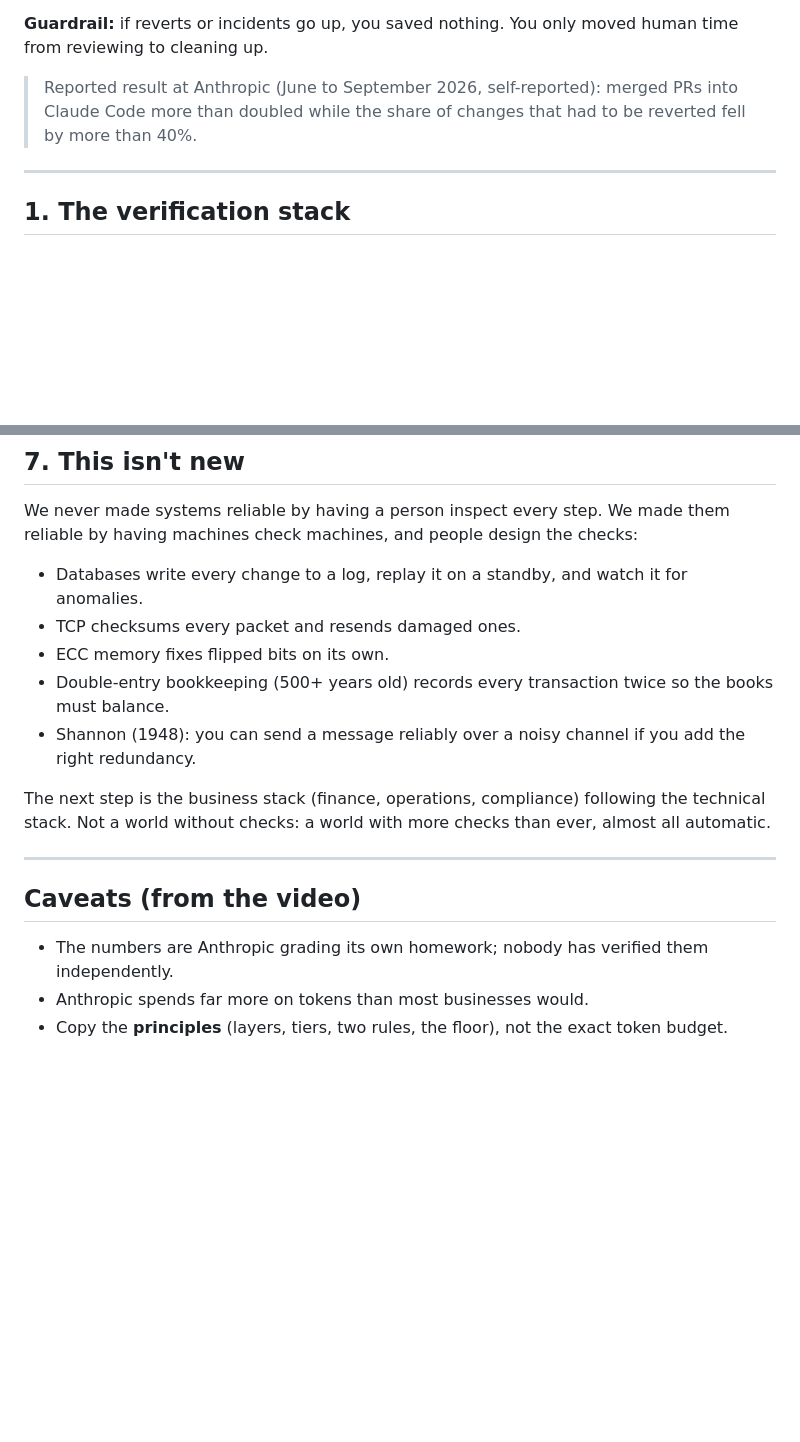
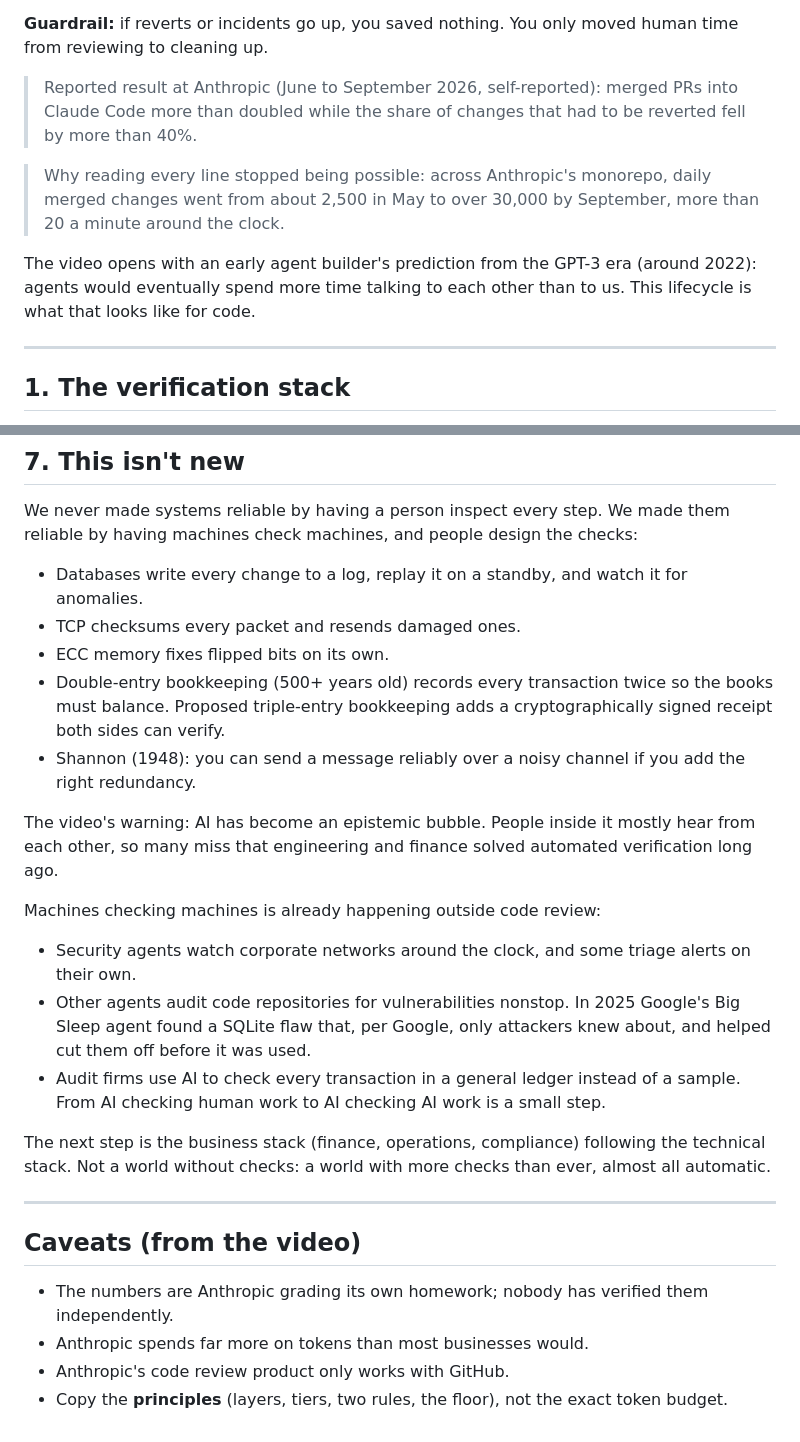
Before and after one commit to CurioCrafter/future-software-lifecycle, a Markdown page: BLUEPRINT.md, 2 parts joined by grey strips. Rendered like a GitHub page; blank space fills up the shorter version.

Commit message:
Blueprint: add points from the video that were missing
Daily change volume, the GPT-3 era prediction, epistemic bubble, triple-entry
bookkeeping, existing auditor agents, GitHub-only caveat.

Co-Authored-By: Claude Opus 5.5 <noreply@anthropic.com>

```diff
--- a/BLUEPRINT.md
+++ b/BLUEPRINT.md
@@ -16,6 +16,10 @@ The scarce resource is no longer code. It is **human attention**. Everything bel
 **Guardrail:** if reverts or incidents go up, you saved nothing. You only moved human time from reviewing to cleaning up.
 
 > Reported result at Anthropic (June to September 2026, self-reported): merged PRs into Claude Code more than doubled while the share of changes that had to be reverted fell by more than 40%.
+
+> Why reading every line stopped being possible: across Anthropic's monorepo, daily merged changes went from about 2,500 in May to over 30,000 by September, more than 20 a minute around the clock.
+
+The video opens with an early agent builder's prediction from the GPT-3 era (around 2022): agents would eventually spend more time talking to each other than to us. This lifecycle is what that looks like for code.
 
 ---
 
@@ -158,8 +162,15 @@ We never made systems reliable by having a person inspect every step. We made th
 - Databases write every change to a log, replay it on a standby, and watch it for anomalies.
 - TCP checksums every packet and resends damaged ones.
 - ECC memory fixes flipped bits on its own.
-- Double-entry bookkeeping (500+ years old) records every transaction twice so the books must balance.
+- Double-entry bookkeeping (500+ years old) records every transaction twice so the books must balance. Proposed triple-entry bookkeeping adds a cryptographically signed receipt both sides can verify.
 - Shannon (1948): you can send a message reliably over a noisy channel if you add the right redundancy.
+
+The video's warning: AI has become an epistemic bubble. People inside it mostly hear from each other, so many miss that engineering and finance solved automated verification long ago.
+
+Machines checking machines is already happening outside code review:
+- Security agents watch corporate networks around the clock, and some triage alerts on their own.
+- Other agents audit code repositories for vulnerabilities nonstop. In 2025 Google's Big Sleep agent found a SQLite flaw that, per Google, only attackers knew about, and helped cut them off before it was used.
+- Audit firms use AI to check every transaction in a general ledger instead of a sample. From AI checking human work to AI checking AI work is a small step.
 
 The next step is the business stack (finance, operations, compliance) following the technical stack. Not a world without checks: a world with more checks than ever, almost all automatic.
 
@@ -169,4 +180,5 @@ The next step is the business stack (finance, operations, compliance) following
 
 - The numbers are Anthropic grading its own homework; nobody has verified them independently.
 - Anthropic spends far more on tokens than most businesses would.
+- Anthropic's code review product only works with GitHub.
 - Copy the **principles** (layers, tiers, two rules, the floor), not the exact token budget.
```
